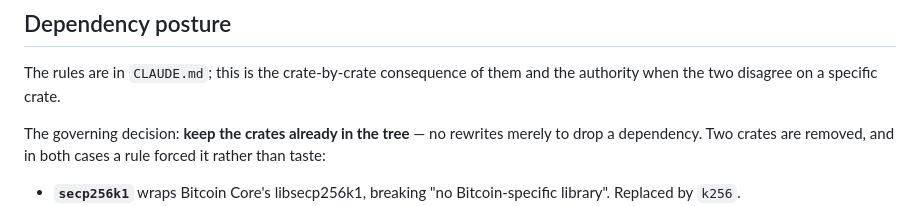
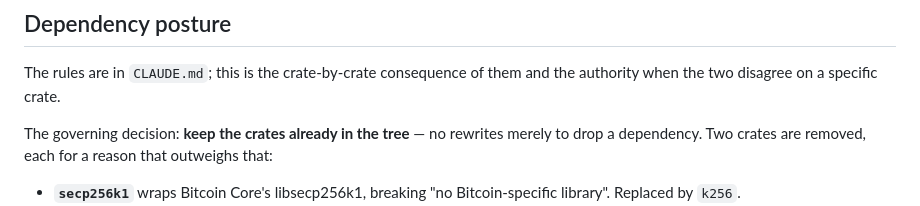
Before and after one commit to matheusavi/avicoin, a Markdown page: docs/ARCHITECTURE.md, the part around the change. GitHub-like rendering.

Commit message:
Say why each dropped crate was dropped
The posture prose claimed a rule forced both removals; only secp256k1 was.
sha256 went for the hex round-trips, as the bullet below it already said.

Co-Authored-By: Claude Opus 5 <noreply@anthropic.com>
Claude-Session: https://claude.ai/code/session_01EtGvj56DSWHejm6XFDG4tc

```diff
--- a/docs/ARCHITECTURE.md
+++ b/docs/ARCHITECTURE.md
@@ -117,8 +117,8 @@ The rules are in `CLAUDE.md`; this is the crate-by-crate consequence of them and
 the authority when the two disagree on a specific crate.
 
 The governing decision: **keep the crates already in the tree** — no rewrites
-merely to drop a dependency. Two crates are removed, and in both cases a rule
-forced it rather than taste:
+merely to drop a dependency. Two crates are removed, each for a reason that
+outweighs that:
 
 - **`secp256k1`** wraps Bitcoin Core's libsecp256k1, breaking "no
   Bitcoin-specific library". Replaced by `k256`.
```
